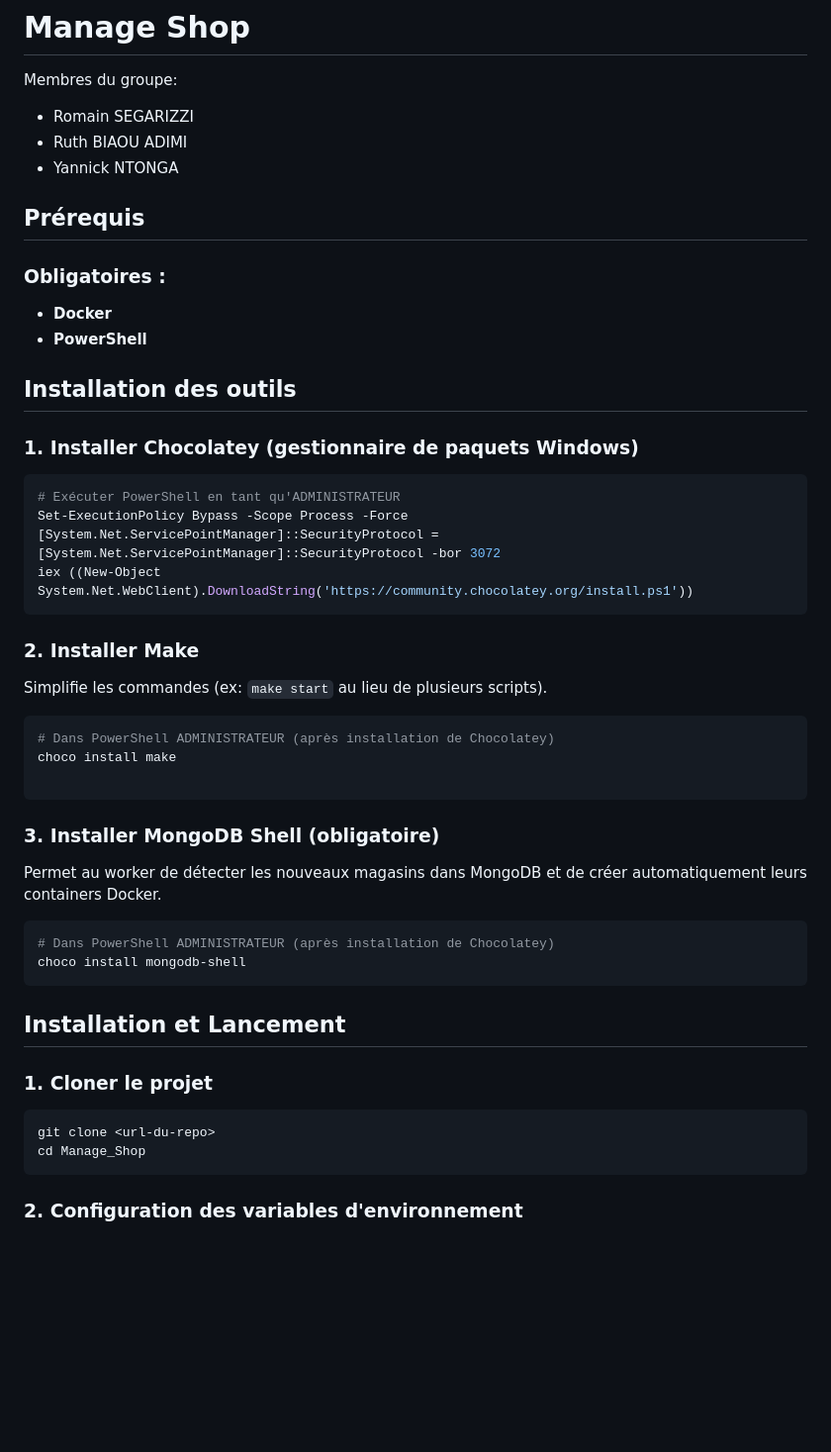
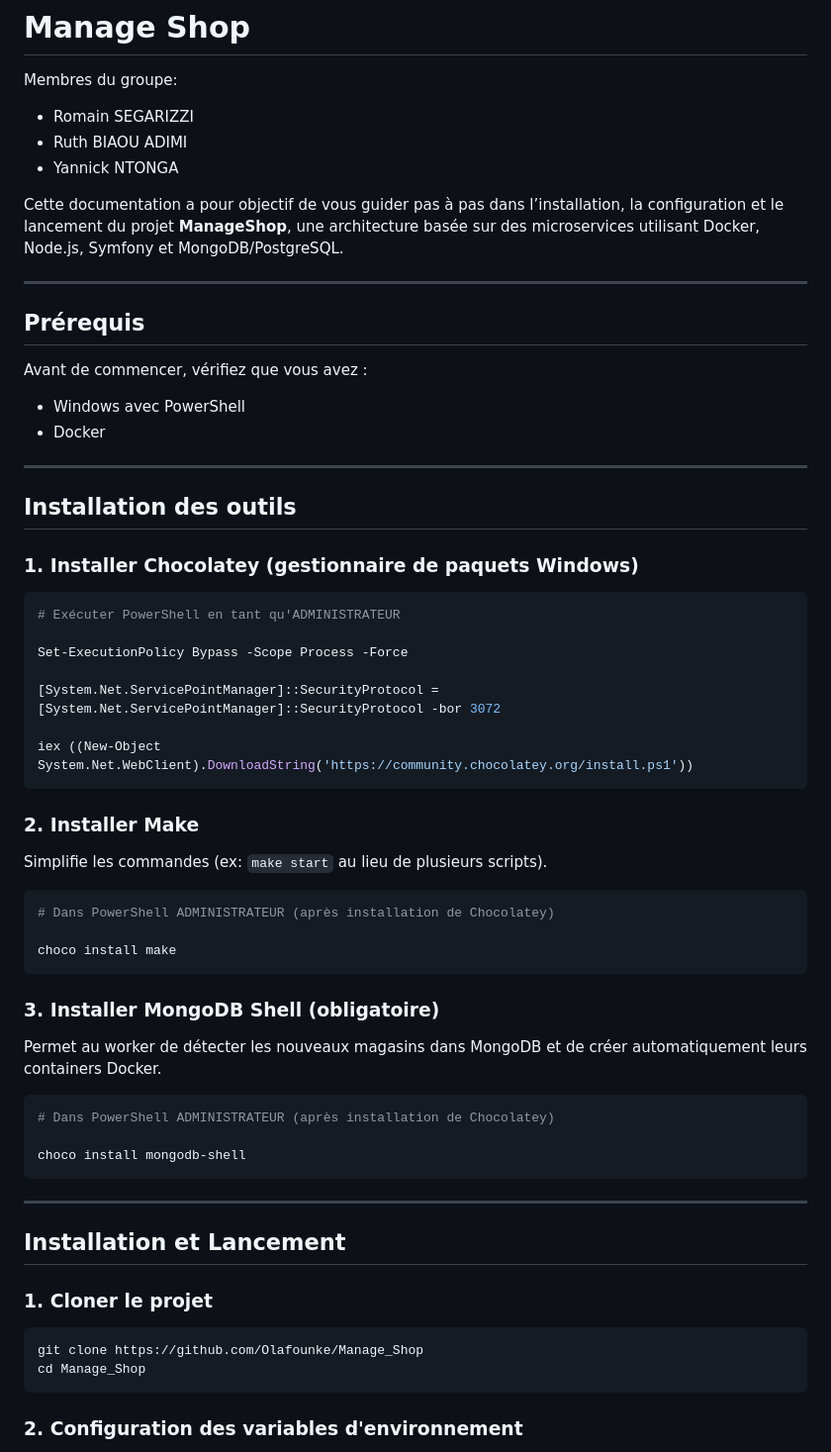
Before and after one commit to Olafounke/Manage_Shop, a Markdown page: README.md, the part around one of its changes. Shown at 99% size. Rendered like a GitHub page; blank space fills up the shorter version.

````diff
--- a/README.md
+++ b/README.md
@@ -6,49 +6,61 @@ Membres du groupe:
 - Ruth BIAOU ADIMI
 - Yannick NTONGA
 
-## Prérequis
+Cette documentation a pour objectif de vous guider pas à pas dans l’installation, la configuration et le lancement du projet **ManageShop**, une architecture basée sur des microservices utilisant Docker, Node.js, Symfony et MongoDB/PostgreSQL.
 
-### **Obligatoires :**
+---
 
-- **Docker**
-- **PowerShell**
+## **Prérequis**
 
-## Installation des outils
+Avant de commencer, vérifiez que vous avez :
 
-### 1. **Installer Chocolatey (gestionnaire de paquets Windows)**
+- Windows avec PowerShell
+- Docker
+
+---
+
+## **Installation des outils**
+
+### 1. Installer Chocolatey (gestionnaire de paquets Windows)
 
 ```powershell
 # Exécuter PowerShell en tant qu'ADMINISTRATEUR
+
 Set-ExecutionPolicy Bypass -Scope Process -Force
+
 [System.Net.ServicePointManager]::SecurityProtocol = [System.Net.ServicePointManager]::SecurityProtocol -bor 3072
+
 iex ((New-Object System.Net.WebClient).DownloadString('https://community.chocolatey.org/install.ps1'))
 ```
 
-### 2. **Installer Make**
+### 2. Installer Make
 
 Simplifie les commandes (ex: `make start` au lieu de plusieurs scripts).
 
 ```powershell
 # Dans PowerShell ADMINISTRATEUR (après installation de Chocolatey)
+
 choco install make
-
 ```
 
-### 3. **Installer MongoDB Shell (obligatoire)**
+### 3. Installer MongoDB Shell (obligatoire)
 
 Permet au worker de détecter les nouveaux magasins dans MongoDB et de créer automatiquement leurs containers Docker.
 
 ```powershell
 # Dans PowerShell ADMINISTRATEUR (après installation de Chocolatey)
+
 choco install mongodb-shell
 ```
 
-## Installation et Lancement
+---
+
+## **Installation et Lancement**
 
 ### 1. Cloner le projet
 
 ```bash
-git clone <url-du-repo>
+git clone https://github.com/Olafounke/Manage_Shop
 cd Manage_Shop
 ```
 
````
Also changed, not shown: other parts of README.md (+118 -20 lines).
